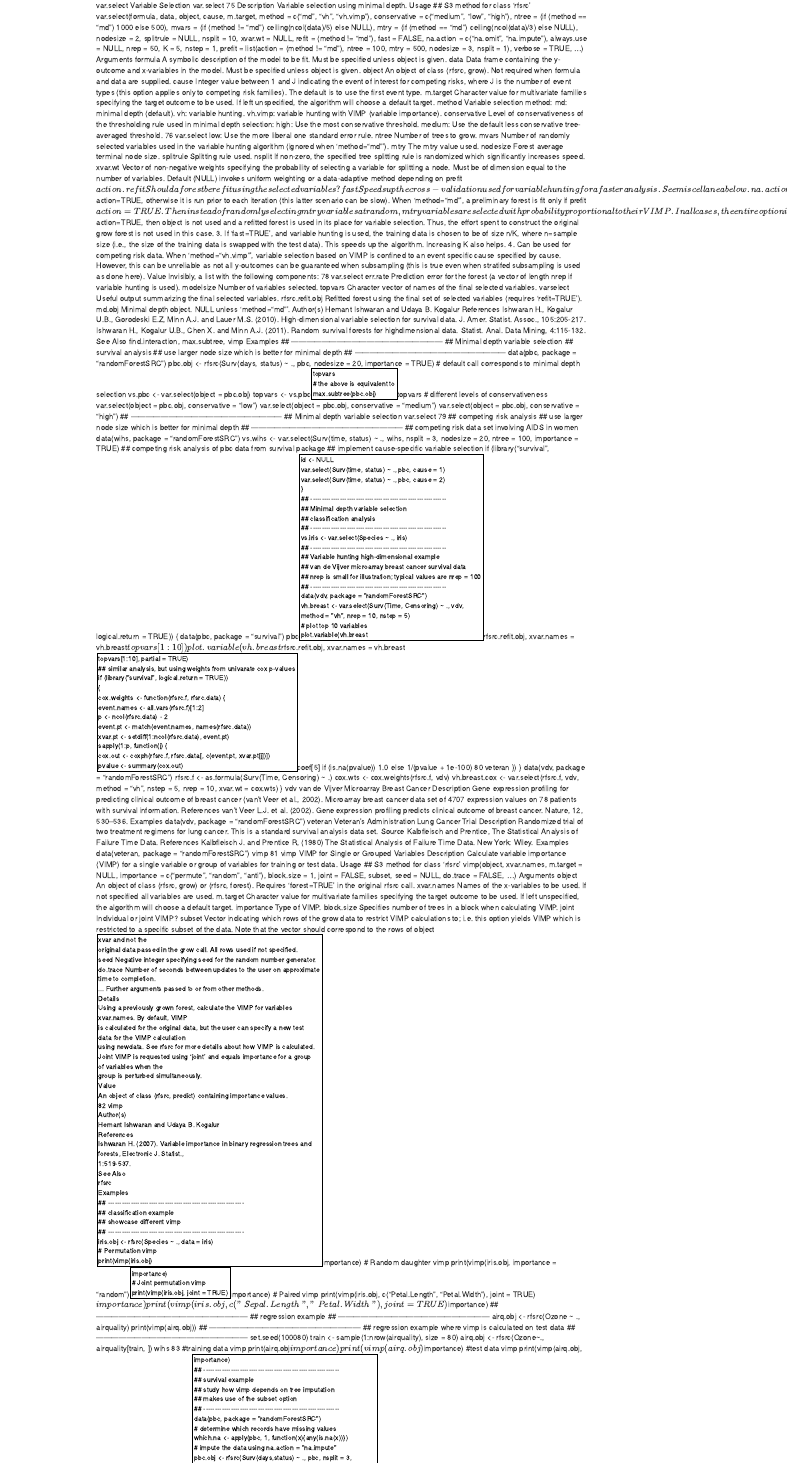
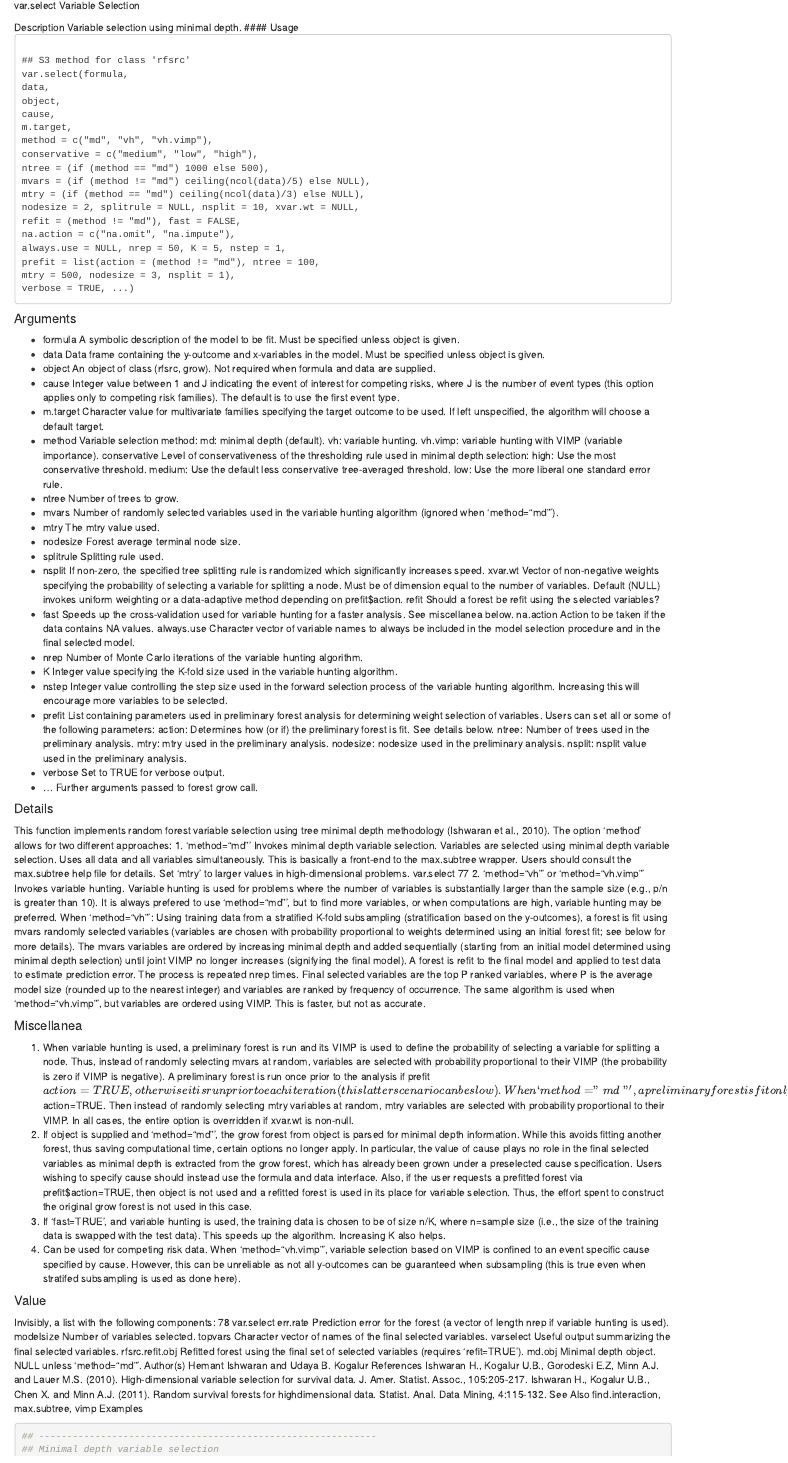
Before and after one commit to ForestryAnalytics/RF_packages, an R Markdown document (rfSRC/var.select.Rmd): the page in a window 1100 px wide, from its top. Rendered offline with R 4.5, knitr and Pandoc, with nearby package versions.

Commit message:
Update and rename Ref_05.Rmd to var.select.Rmd

````diff
--- a/rfSRC/Ref_05.Rmd
+++ b/rfSRC/var.select.Rmd
@@ -1,8 +1,9 @@
 var.select Variable Selection
-var.select 75
+
 Description
 Variable selection using minimal depth.
-Usage
+#### Usage
+<pre><code>
 ## S3 method for class 'rfsrc'
 var.select(formula,
 data,
@@ -21,60 +22,61 @@ always.use = NULL, nrep = 50, K = 5, nstep = 1,
 prefit = list(action = (method != "md"), ntree = 100,
 mtry = 500, nodesize = 3, nsplit = 1),
 verbose = TRUE, ...)
-Arguments
-formula A symbolic description of the model to be fit. Must be specified unless object
+</code></pre>
+
+#### Arguments
+* formula A symbolic description of the model to be fit. Must be specified unless object
 is given.
-data Data frame containing the y-outcome and x-variables in the model. Must be
+* data Data frame containing the y-outcome and x-variables in the model. Must be
 specified unless object is given.
-object An object of class (rfsrc, grow). Not required when formula and data are
+* object An object of class (rfsrc, grow). Not required when formula and data are
 supplied.
-cause Integer value between 1 and J indicating the event of interest for competing
+* cause Integer value between 1 and J indicating the event of interest for competing
 risks, where J is the number of event types (this option applies only to competing
 risk families). The default is to use the first event type.
-m.target Character value for multivariate families specifying the target outcome to be
+* m.target Character value for multivariate families specifying the target outcome to be
 used. If left unspecified, the algorithm will choose a default target.
-method Variable selection method:
+* method Variable selection method:
 md: minimal depth (default).
 vh: variable hunting.
 vh.vimp: variable hunting with VIMP (variable importance).
 conservative Level of conservativeness of the thresholding rule used in minimal depth selection:
 high: Use the most conservative threshold.
 medium: Use the default less conservative tree-averaged threshold.
-76 var.select
 low: Use the more liberal one standard error rule.
-ntree Number of trees to grow.
-mvars Number of randomly selected variables used in the variable hunting algorithm
+* ntree Number of trees to grow.
+* mvars Number of randomly selected variables used in the variable hunting algorithm
 (ignored when ‘method="md"’).
-mtry The mtry value used.
-nodesize Forest average terminal node size.
-splitrule Splitting rule used.
-nsplit If non-zero, the specified tree splitting rule is randomized which significantly
-increases speed.
+* mtry The mtry value used.
+* nodesize Forest average terminal node size.
+* splitrule Splitting rule used.
+* nsplit If non-zero, the specified tree splitting rule is randomized which significantly increases speed.
 xvar.wt Vector of non-negative weights specifying the probability of selecting a variable
 for splitting a node. Must be of dimension equal to the number of variables.
 Default (NULL) invokes uniform weighting or a data-adaptive method depending
 on prefit$action.
 refit Should a forest be refit using the selected variables?
-fast Speeds up the cross-validation used for variable hunting for a faster analysis.
+* fast Speeds up the cross-validation used for variable hunting for a faster analysis.
 See miscellanea below.
 na.action Action to be taken if the data contains NA values.
 always.use Character vector of variable names to always be included in the model selection
 procedure and in the final selected model.
-nrep Number of Monte Carlo iterations of the variable hunting algorithm.
-K Integer value specifying the K-fold size used in the variable hunting algorithm.
-nstep Integer value controlling the step size used in the forward selection process of
+* nrep Number of Monte Carlo iterations of the variable hunting algorithm.
+* K Integer value specifying the K-fold size used in the variable hunting algorithm.
+* nstep Integer value controlling the step size used in the forward selection process of
 the variable hunting algorithm. Increasing this will encourage more variables to
 be selected.
-prefit List containing parameters used in preliminary forest analysis for determining
+* prefit List containing parameters used in preliminary forest analysis for determining
 weight selection of variables. Users can set all or some of the following parameters:
 action: Determines how (or if) the preliminary forest is fit. See details below.
 ntree: Number of trees used in the preliminary analysis.
 mtry: mtry used in the preliminary analysis.
 nodesize: nodesize used in the preliminary analysis.
 nsplit: nsplit value used in the preliminary analysis.
-verbose Set to TRUE for verbose output.
-... Further arguments passed to forest grow call.
-Details
+* verbose Set to TRUE for verbose output.
+* ... Further arguments passed to forest grow call.
+
+#### Details
 This function implements random forest variable selection using tree minimal depth methodology
 (Ishwaran et al., 2010). The option ‘method’ allows for two different approaches:
 1. ‘method="md"’
@@ -219,114 +224,4 @@ cox.wts <- cox.weights(rfsrc.f, vdv)
 vh.breast.cox <- var.select(rfsrc.f, vdv, method = "vh", nstep = 5,
 nrep = 10, xvar.wt = cox.wts)
 }
-vdv van de Vijver Microarray Breast Cancer
-Description
-Gene expression profiling for predicting clinical outcome of breast cancer (van’t Veer et al., 2002).
-Microarray breast cancer data set of 4707 expression values on 78 patients with survival information.
-References
-van’t Veer L.J. et al. (2002). Gene expression profiling predicts clinical outcome of breast cancer.
-Nature, 12, 530–536.
-Examples
-data(vdv, package = "randomForestSRC")
-veteran Veteran’s Administration Lung Cancer Trial
-Description
-Randomized trial of two treatment regimens for lung cancer. This is a standard survival analysis
-data set.
-Source
-Kalbfleisch and Prentice, The Statistical Analysis of Failure Time Data.
-References
-Kalbfleisch J. and Prentice R, (1980) The Statistical Analysis of Failure Time Data. New York:
-Wiley.
-Examples
-data(veteran, package = "randomForestSRC")
-vimp 81
-vimp VIMP for Single or Grouped Variables
-Description
-Calculate variable importance (VIMP) for a single variable or group of variables for training or test
-data.
-Usage
-## S3 method for class 'rfsrc'
-vimp(object, xvar.names, m.target = NULL,
-importance = c("permute", "random", "anti"), block.size = 1,
-joint = FALSE, subset, seed = NULL, do.trace = FALSE, ...)
-Arguments
-object An object of class (rfsrc, grow) or (rfsrc, forest). Requires ‘forest=TRUE’
-in the original rfsrc call.
-xvar.names Names of the x-variables to be used. If not specified all variables are used.
-m.target Character value for multivariate families specifying the target outcome to be
-used. If left unspecified, the algorithm will choose a default target.
-importance Type of VIMP.
-block.size Specifies number of trees in a block when calculating VIMP.
-joint Individual or joint VIMP?
-subset Vector indicating which rows of the grow data to restrict VIMP calculations to;
-i.e. this option yields VIMP which is restricted to a specific subset of the data.
-Note that the vector should correspond to the rows of object$xvar and not the
-original data passed in the grow call. All rows used if not specified.
-seed Negative integer specifying seed for the random number generator.
-do.trace Number of seconds between updates to the user on approximate time to completion.
-... Further arguments passed to or from other methods.
-Details
-Using a previously grown forest, calculate the VIMP for variables xvar.names. By default, VIMP
-is calculated for the original data, but the user can specify a new test data for the VIMP calculation
-using newdata. See rfsrc for more details about how VIMP is calculated.
-Joint VIMP is requested using ‘joint’ and equals importance for a group of variables when the
-group is perturbed simultaneously.
-Value
-An object of class (rfsrc, predict) containing importance values.
-82 vimp
-Author(s)
-Hemant Ishwaran and Udaya B. Kogalur
-References
-Ishwaran H. (2007). Variable importance in binary regression trees and forests, Electronic J. Statist.,
-1:519-537.
-See Also
-rfsrc
-Examples
-## ------------------------------------------------------------
-## classification example
-## showcase different vimp
-## ------------------------------------------------------------
-iris.obj <- rfsrc(Species ~ ., data = iris)
-# Permutation vimp
-print(vimp(iris.obj)$importance)
-# Random daughter vimp
-print(vimp(iris.obj, importance = "random")$importance)
-# Joint permutation vimp
-print(vimp(iris.obj, joint = TRUE)$importance)
-# Paired vimp
-print(vimp(iris.obj, c("Petal.Length", "Petal.Width"), joint = TRUE)$importance)
-print(vimp(iris.obj, c("Sepal.Length", "Petal.Width"), joint = TRUE)$importance)
-## ------------------------------------------------------------
-## regression example
-## ------------------------------------------------------------
-airq.obj <- rfsrc(Ozone ~ ., airquality)
-print(vimp(airq.obj))
-## ------------------------------------------------------------
-## regression example where vimp is calculated on test data
-## ------------------------------------------------------------
-set.seed(100080)
-train <- sample(1:nrow(airquality), size = 80)
-airq.obj <- rfsrc(Ozone~., airquality[train, ])
-wihs 83
-#training data vimp
-print(airq.obj$importance)
-print(vimp(airq.obj)$importance)
-#test data vimp
-print(vimp(airq.obj, newdata = airquality[-train, ])$importance)
-## ------------------------------------------------------------
-## survival example
-## study how vimp depends on tree imputation
-## makes use of the subset option
-## ------------------------------------------------------------
-data(pbc, package = "randomForestSRC")
-# determine which records have missing values
-which.na <- apply(pbc, 1, function(x){any(is.na(x))})
-# impute the data using na.action = "na.impute"
-pbc.obj <- rfsrc(Surv(days,status) ~ ., pbc, nsplit = 3,
-na.action = "na.impute", nimpute = 1)
-# compare vimp based on records with no missing values
-# to those that have missing values
-# note the option na.action="na.impute" in the vimp() call
-vimp.not.na <- vimp(pbc.obj, subset = !which.na, na.action = "na.impute")$importance
-vimp.na <- vimp(pbc.obj, subset = which.na, na.action = "na.impute")$importance
-print(data.frame(vimp.not.na, vimp.na))
+```
````
Also changed, not shown: rfSRC/var.select.Rmd (7 more changed lines).
